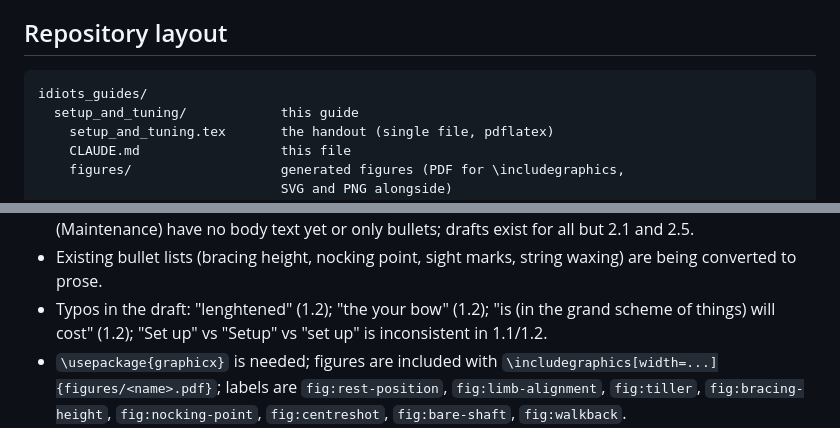
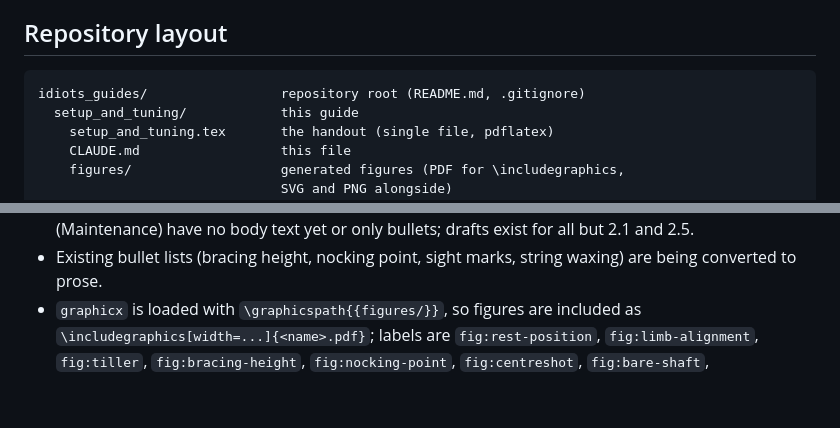
Before and after one commit to ChrisWoodgate/archery_idiots_guides, a Markdown page: setup_and_tuning/CLAUDE.md, 2 parts joined by grey strips. GitHub-like rendering; blank space fills up the shorter version.

Commit message:
Update CLAUDE.md for fixed typos, graphicspath and README
The listed typos are fixed, so the bullet is removed; the graphicx note
now describes the graphicspath arrangement actually in use; the layout
block records the README and .gitignore at the repository root.

Co-Authored-By: Claude Fable 5.1 <noreply@anthropic.com>

````diff
--- a/setup_and_tuning/CLAUDE.md
+++ b/setup_and_tuning/CLAUDE.md
@@ -19,7 +19,7 @@ Critical, polite feedback is welcome; flattery is not.
 ## Repository layout
 
 ```
-idiots_guides/
+idiots_guides/                 repository root (README.md, .gitignore)
   setup_and_tuning/            this guide
     setup_and_tuning.tex       the handout (single file, pdflatex)
     CLAUDE.md                  this file
@@ -139,11 +139,8 @@ doing in the `.tex`:
   bullets; drafts exist for all but 2.1 and 2.5.
 * Existing bullet lists (bracing height, nocking point, sight marks, string
   waxing) are being converted to prose.
-* Typos in the draft: "lenghtened" (1.2); "the your bow" (1.2); "is (in the
-  grand scheme of things) will cost" (1.2); "Set up" vs "Setup" vs "set up"
-  is inconsistent in 1.1/1.2.
-* `\usepackage{graphicx}` is needed; figures are included with
-  `\includegraphics[width=...]{figures/<name>.pdf}`; labels are
+* `graphicx` is loaded with `\graphicspath{{figures/}}`, so figures are
+  included as `\includegraphics[width=...]{<name>.pdf}`; labels are
   `fig:rest-position`, `fig:limb-alignment`, `fig:tiller`,
   `fig:bracing-height`, `fig:nocking-point`, `fig:centreshot`,
   `fig:bare-shaft`, `fig:walkback`.
````
